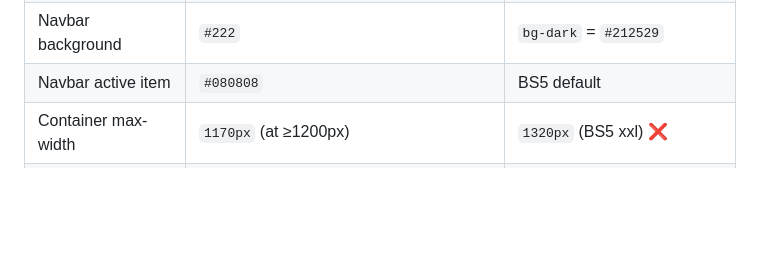
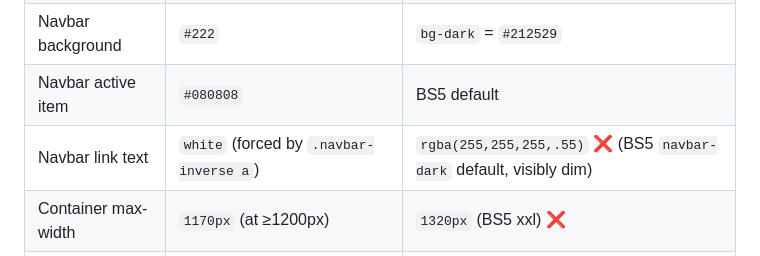
Before and after one commit to inutano/chip-atlas, a Markdown page: docs/ui-parity-audit-2026-09-14.md, the part around the change. Rendered like a GitHub page; blank space fills up the shorter version.

Commit message:
Record navbar link colour in the parity reference table
Production forces navbar links to white via .navbar-inverse a; the
rebuild inherited Bootstrap 5's dim rgba(255,255,255,.55). The audit's
reference table omitted the value, so the gap was invisible to the plan
until a screenshot caught it. Fixed in Task 4's fix round.

Co-Authored-By: Claude Opus 5 (1M context) <noreply@anthropic.com>
Claude-Session: https://claude.ai/code/session_01LDsEWzb3cA5D6Ndw2YdBFr

```diff
--- a/docs/ui-parity-audit-2026-09-14.md
+++ b/docs/ui-parity-audit-2026-09-14.md
@@ -41,6 +41,7 @@ These are the exact values to target. **Two are currently wrong in `public/css/s
 | Body text colour | `#333` | BS5 default `#212529` |
 | Navbar background | `#222` | `bg-dark` = `#212529` |
 | Navbar active item | `#080808` | BS5 default |
+| Navbar link text | `white` (forced by `.navbar-inverse a`) | `rgba(255,255,255,.55)` ❌ (BS5 `navbar-dark` default, visibly dim) |
 | Container max-width | `1170px` (at ≥1200px) | `1320px` (BS5 xxl) ❌ |
 | Body padding-top | `70px` | `70px` ✓ |
 | Navbar min-height | `50px` | `50px` ✓ |
```
